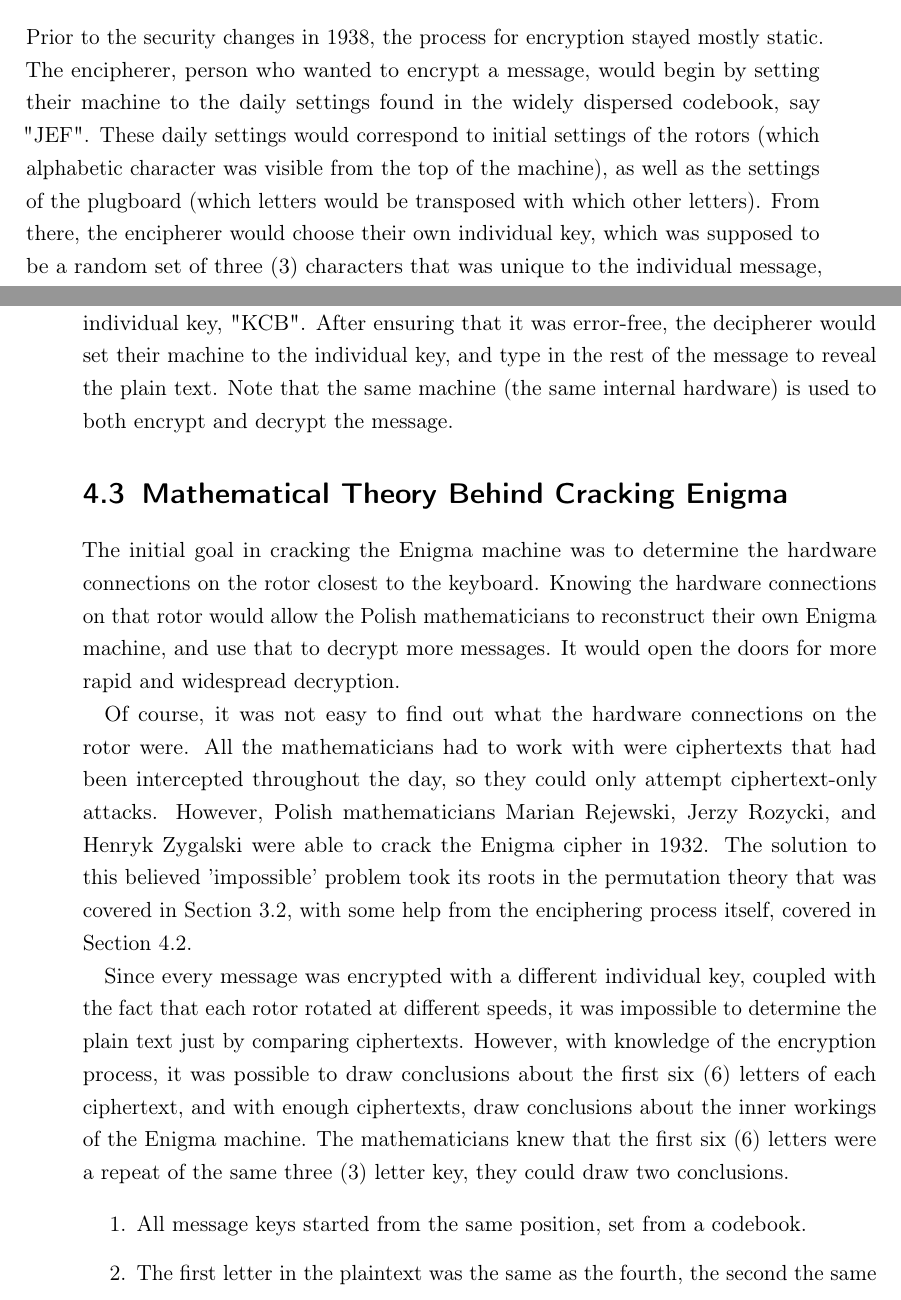
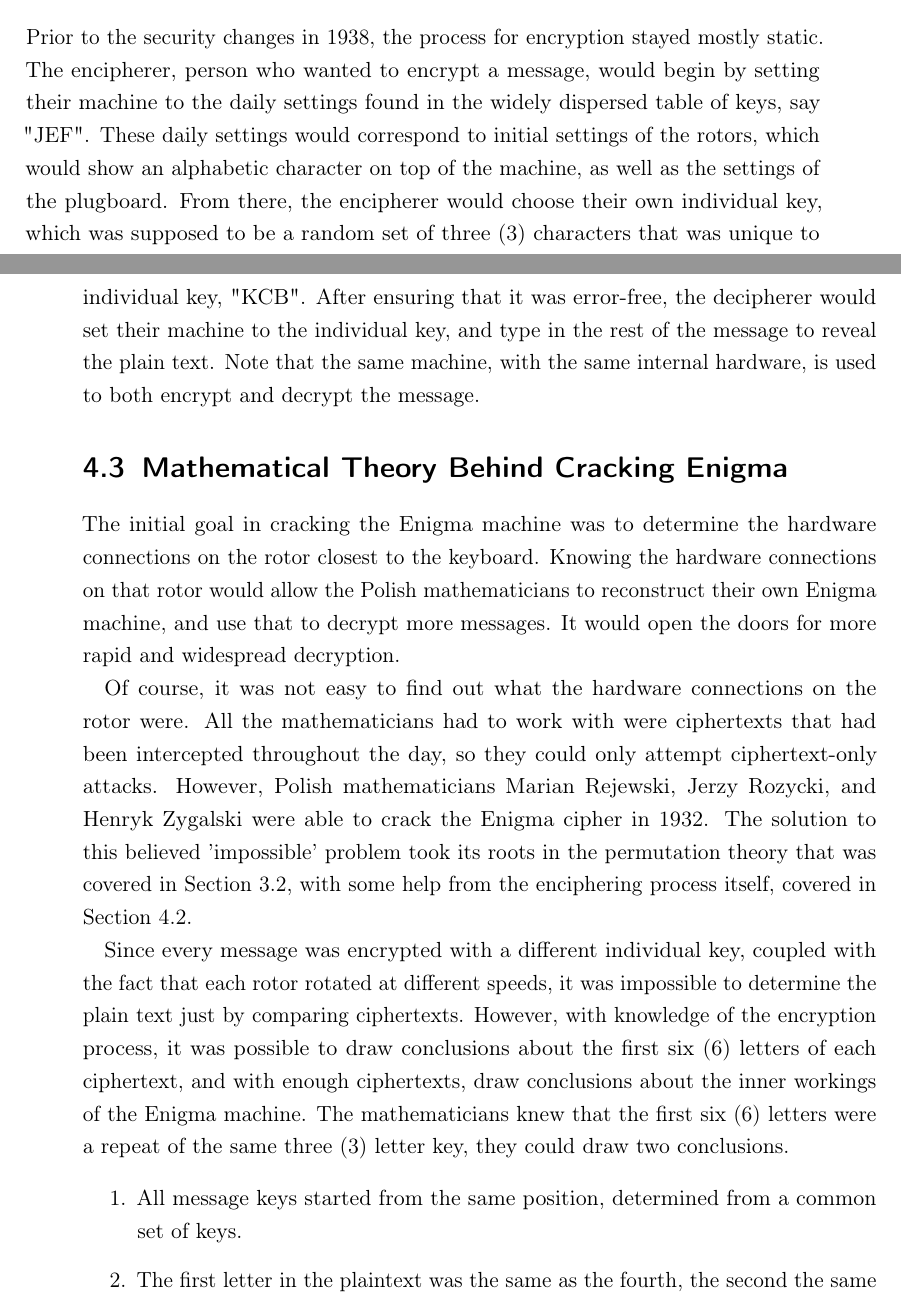
Before and after one commit to kalebdavis/breaking_enigma, a LaTeX thesis (enigma.tex, which reads chapters/4-solution.tex): two parts of pages 11 and 12 of 19, joined at a grey line, cut so that both start at the same text. Compiled offline with pdfLaTeX.

Commit message:
section 3 done

```diff
--- a/chapters/4-solution.tex
+++ b/chapters/4-solution.tex
@@ -6,9 +6,9 @@ In accordance with Kerchoff's principle, the method of encrypting a message was
 
 \section{Encryption Process Pre-1938}\label{sec:encprocess1938}
 
-Prior to the security changes in 1938, the process for encryption stayed mostly static. The encipherer, person who wanted to encrypt a message, would begin by setting their machine to the daily settings found in the widely dispersed codebook, say "JEF". These daily settings would correspond to initial settings of the rotors (which alphabetic character was visible from the top of the machine), as well as the settings of the plugboard (which letters would be transposed with which other letters). From there, the encipherer would choose their own individual key, which was supposed to be a random set of three (3) characters that was unique to the individual message, say "KCB". They would type their individual key into the Enigma machine twice, "KCBKCB" thus encrypting it twice using the daily settings, resulting in 6 distinct characters "BQROMP". They typed it twice so as to ensure that there were no errors in encrypting the key, similar to how websites ask for a password confirmation on creation of a password. After encrypting the password using the daily settings, the encipherer would set the machine to their individual key, "KCB" and encrypt the actual message. \cite{wt06}. The six indicator letters would sit as a preamble to the rest of the message.
+Prior to the security changes in 1938, the process for encryption stayed mostly static. The encipherer, person who wanted to encrypt a message, would begin by setting their machine to the daily settings found in the widely dispersed table of keys, say "JEF". These daily settings would correspond to initial settings of the rotors, which would show an alphabetic character on top of the machine, as well as the settings of the plugboard. From there, the encipherer would choose their own individual key, which was supposed to be a random set of three (3) characters that was unique to the individual message, say "KCB". They would type their individual key into the Enigma machine twice, "KCBKCB" thus encrypting it twice using the daily settings, resulting in 6 distinct characters "BQROMP". They typed it twice so as to ensure that there were no errors in encrypting the key, similar to how websites ask for a password confirmation on creation of a password. After encrypting the password using the daily settings, the encipherer would set the machine to their individual key, "KCB" and encrypt the actual message. \cite{wt06}. The six indicator letters would sit as a preamble to the rest of the message.
 
-In order to decipher the message received, the decipherer would follow an almost identical process. They would set their machine to the daily key, and type the first six (6) letters of the message, "BQROMP", into the machine. This would reveal the individual key, "KCB". After ensuring that it was error-free, the decipherer would set their machine to the individual key, and type in the rest of the message to reveal the plain text. Note that the same machine (the same internal hardware) is used to both encrypt and decrypt the message.
+In order to decipher the message received, the decipherer would follow an almost identical process. They would set their machine to the daily key, and type the first six (6) letters of the message, "BQROMP", into the machine. This would reveal the individual key, "KCB". After ensuring that it was error-free, the decipherer would set their machine to the individual key, and type in the rest of the message to reveal the plain text. Note that the same machine, with the same internal hardware, is used to both encrypt and decrypt the message.
 
 \section{Mathematical Theory Behind Cracking Enigma}\label{sec:maththeory}
 
@@ -19,7 +19,7 @@ Of course, it was not easy to find out what the hardware connections on the roto
 Since every message was encrypted with a different individual key, coupled with the fact that each rotor rotated at different speeds, it was impossible to determine the plain text just by comparing ciphertexts. However, with knowledge of the encryption process, it was possible to draw conclusions about the first six (6) letters of each ciphertext, and with enough ciphertexts, draw conclusions about the inner workings of the Enigma machine. The mathematicians knew that the first six (6) letters were a repeat of the same three (3) letter key, they could draw two conclusions.
 
 \begin{enumerate}
-\item All message keys started from the same position, set from a codebook.
+\item All message keys started from the same position, determined from a common set of keys.
 \item The first letter in the plaintext was the same as the fourth, the second the same as the fifth, and the third the same as the sixth.
 \end{enumerate}
 
```
Also changed, not shown: chapters/3-background.tex (+2 -2 lines), enigma.pdf.
